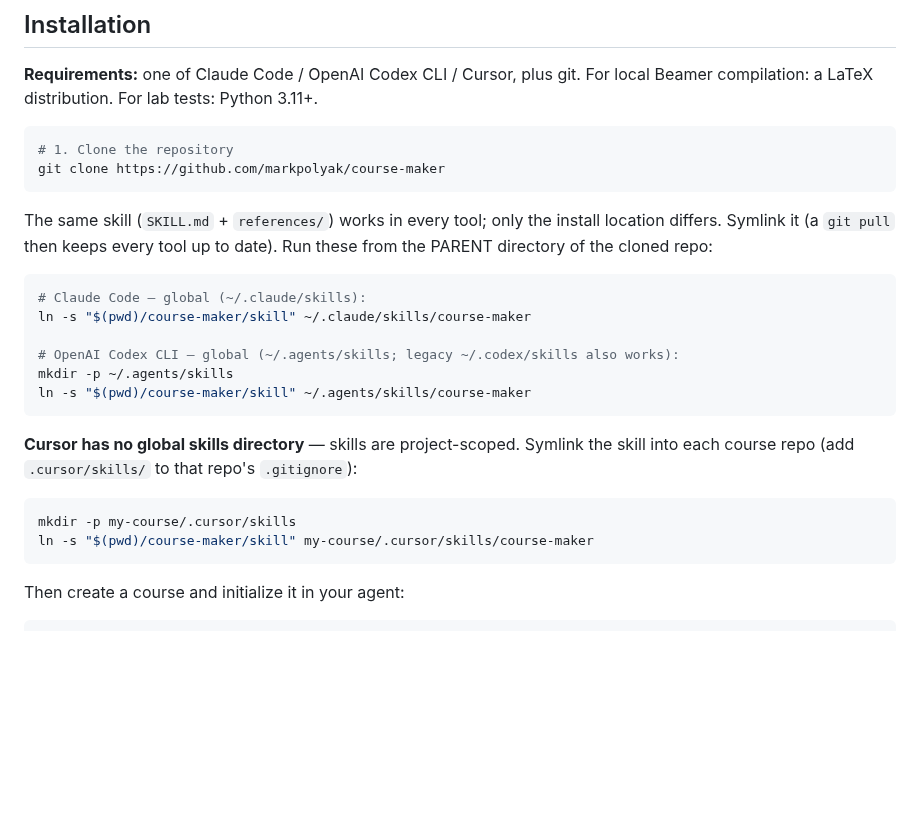
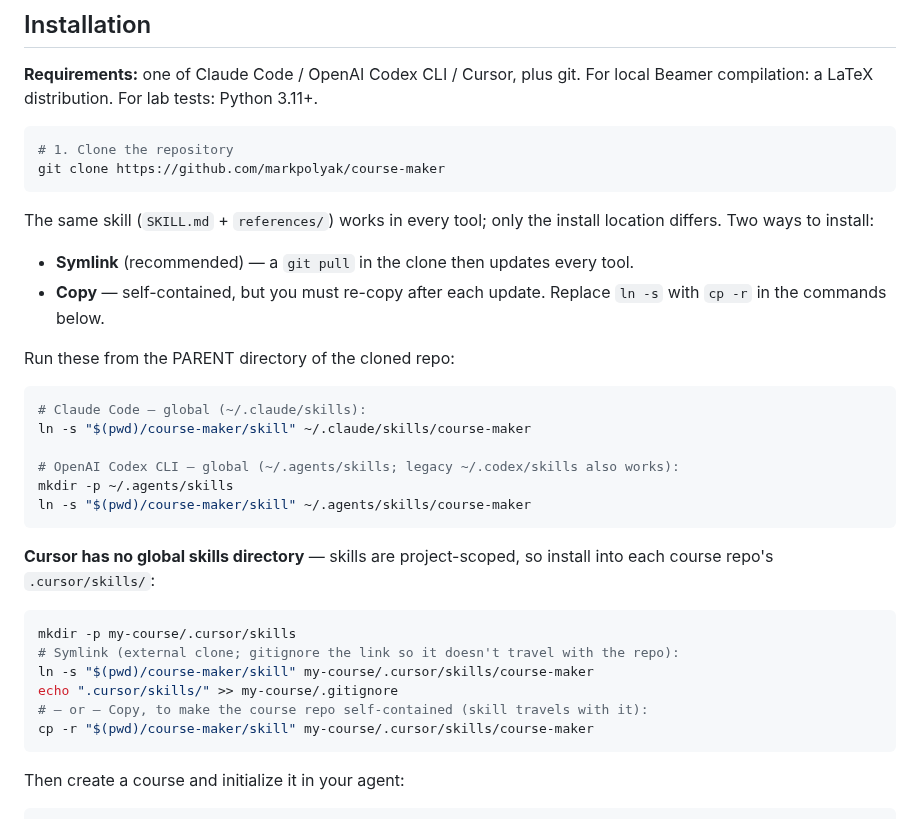
Before and after one commit to markpolyak/course-maker, a Markdown page: README.md, the part around the change. GitHub-like rendering; blank space fills up the shorter version.

````diff
--- a/README.md
+++ b/README.md
@@ -47,8 +47,13 @@ git clone https://github.com/markpolyak/course-maker
 ```
 
 The same skill (`SKILL.md` + `references/`) works in every tool; only the
-install location differs. Symlink it (a `git pull` then keeps every tool
-up to date). Run these from the PARENT directory of the cloned repo:
+install location differs. Two ways to install:
+
+- **Symlink** (recommended) — a `git pull` in the clone then updates every tool.
+- **Copy** — self-contained, but you must re-copy after each update. Replace
+  `ln -s` with `cp -r` in the commands below.
+
+Run these from the PARENT directory of the cloned repo:
 
 ```bash
 # Claude Code — global (~/.claude/skills):
@@ -59,13 +64,16 @@ mkdir -p ~/.agents/skills
 ln -s "$(pwd)/course-maker/skill" ~/.agents/skills/course-maker
 ```
 
-**Cursor has no global skills directory** — skills are project-scoped. Symlink
-the skill into each course repo (add `.cursor/skills/` to that repo's
-`.gitignore`):
+**Cursor has no global skills directory** — skills are project-scoped, so install
+into each course repo's `.cursor/skills/`:
 
 ```bash
 mkdir -p my-course/.cursor/skills
+# Symlink (external clone; gitignore the link so it doesn't travel with the repo):
 ln -s "$(pwd)/course-maker/skill" my-course/.cursor/skills/course-maker
+echo ".cursor/skills/" >> my-course/.gitignore
+# — or — Copy, to make the course repo self-contained (skill travels with it):
+cp -r "$(pwd)/course-maker/skill" my-course/.cursor/skills/course-maker
 ```
 
 Then create a course and initialize it in your agent:
````
Also changed, not shown: docs/getting-started.md (+9 -3 lines).
